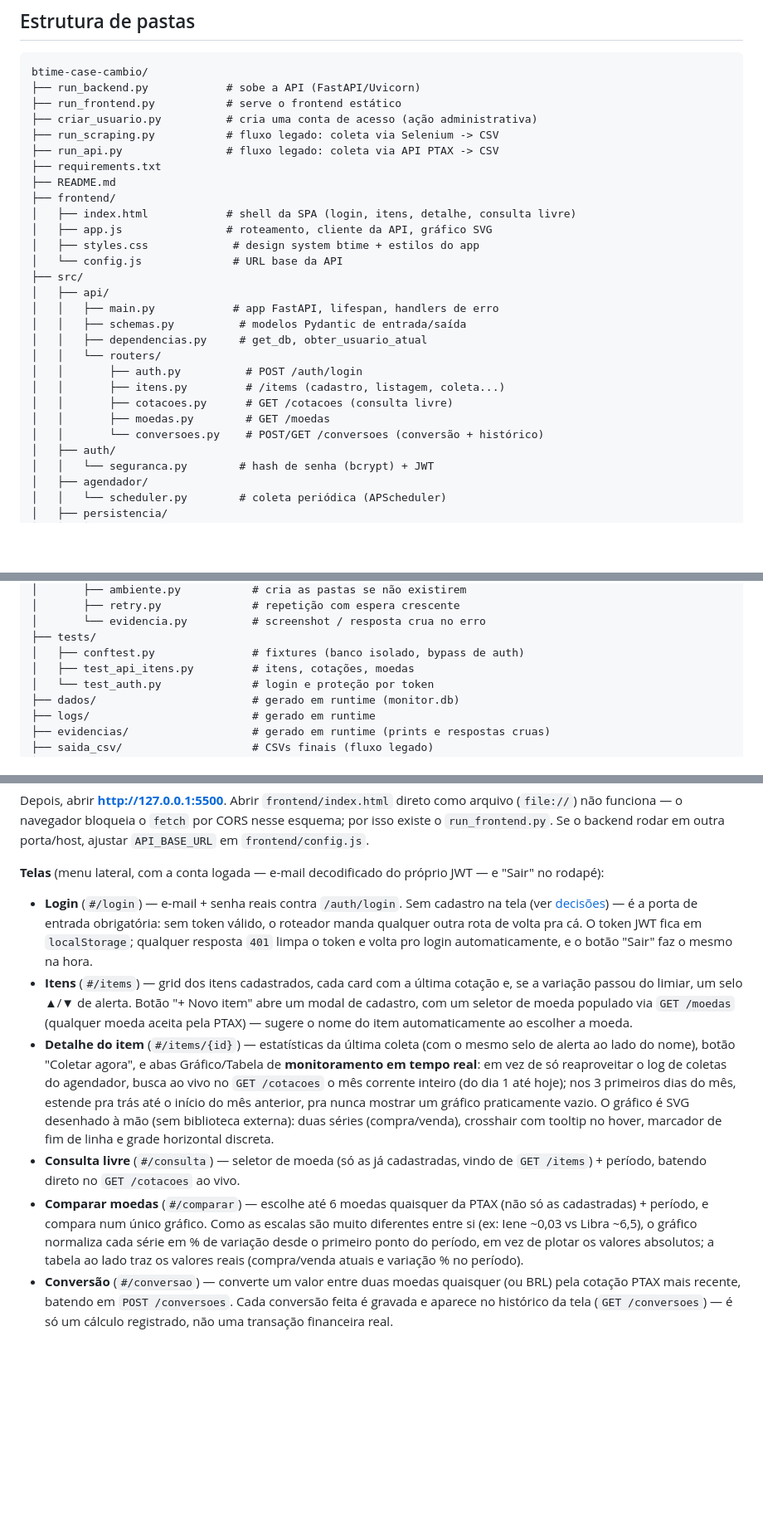
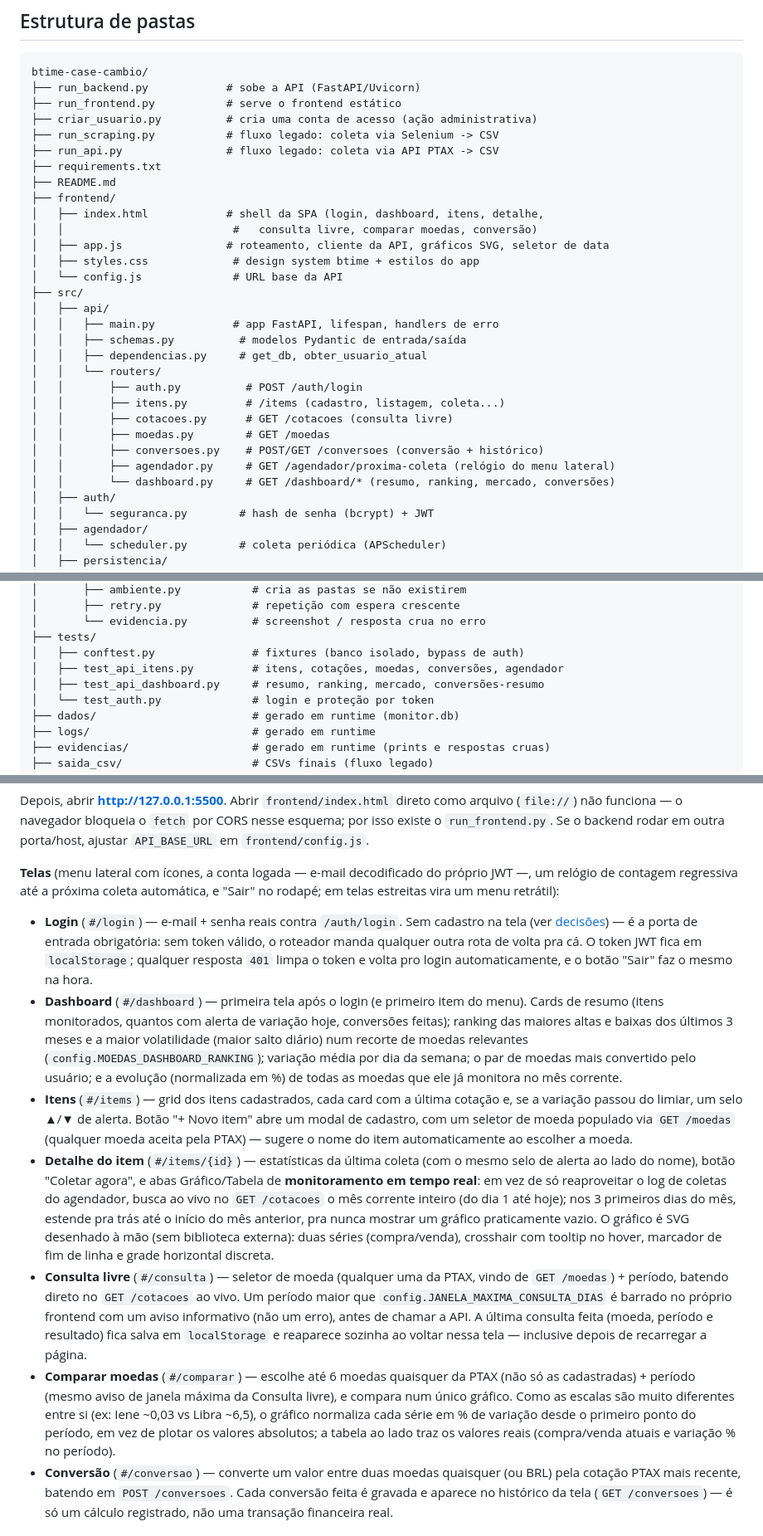
Before and after one commit to MuriMoreno/btime-case-cambio, a Markdown page: README.md, 3 parts joined by grey strips. Shown at 83% size. Rendered like a GitHub page; blank space fills up the shorter version.

```diff
--- a/README.md
+++ b/README.md
@@ -90,8 +91,9 @@ btime-case-cambio/
 ├── requirements.txt
 ├── README.md
 ├── frontend/
-│   ├── index.html            # shell da SPA (login, itens, detalhe, consulta livre)
-│   ├── app.js                # roteamento, cliente da API, gráfico SVG
+│   ├── index.html            # shell da SPA (login, dashboard, itens, detalhe,
+│   │                          #   consulta livre, comparar moedas, conversão)
+│   ├── app.js                # roteamento, cliente da API, gráficos SVG, seletor de data
 │   ├── styles.css             # design system btime + estilos do app
 │   └── config.js              # URL base da API
 ├── src/
@@ -104,7 +106,9 @@ btime-case-cambio/
 │   │       ├── itens.py         # /items (cadastro, listagem, coleta...)
 │   │       ├── cotacoes.py      # GET /cotacoes (consulta livre)
 │   │       ├── moedas.py        # GET /moedas
-│   │       └── conversoes.py    # POST/GET /conversoes (conversão + histórico)
+│   │       ├── conversoes.py    # POST/GET /conversoes (conversão + histórico)
+│   │       ├── agendador.py     # GET /agendador/proxima-coleta (relógio do menu lateral)
+│   │       └── dashboard.py     # GET /dashboard/* (resumo, ranking, mercado, conversões)
 │   ├── auth/
 │   │   └── seguranca.py        # hash de senha (bcrypt) + JWT
 │   ├── agendador/
@@ -133,7 +137,8 @@ btime-case-cambio/
 │       └── evidencia.py          # screenshot / resposta crua no erro
 ├── tests/
 │   ├── conftest.py               # fixtures (banco isolado, bypass de auth)
-│   ├── test_api_itens.py         # itens, cotações, moedas
+│   ├── test_api_itens.py         # itens, cotações, moedas, conversões, agendador
+│   ├── test_api_dashboard.py     # resumo, ranking, mercado, conversões-resumo
 │   └── test_auth.py              # login e proteção por token
 ├── dados/                        # gerado em runtime (monitor.db)
 ├── logs/                         # gerado em runtime
@@ -190,13 +195,14 @@ python run_frontend.py
 
 Depois, abrir **http://127.0.0.1:5500**. Abrir `frontend/index.html` direto como arquivo (`file://`) não funciona — o navegador bloqueia o `fetch` por CORS nesse esquema; por isso existe o `run_frontend.py`. Se o backend rodar em outra porta/host, ajustar `API_BASE_URL` em `frontend/config.js`.
 
-**Telas** (menu lateral, com a conta logada — e-mail decodificado do próprio JWT — e "Sair" no rodapé):
+**Telas** (menu lateral com ícones, a conta logada — e-mail decodificado do próprio JWT —, um relógio de contagem regressiva até a próxima coleta automática, e "Sair" no rodapé; em telas estreitas vira um menu retrátil):
 
 - **Login** (`#/login`) — e-mail + senha reais contra `/auth/login`. Sem cadastro na tela (ver [decisões](#decisões-técnicas-e-por-quê)) — é a porta de entrada obrigatória: sem token válido, o roteador manda qualquer outra rota de volta pra cá. O token JWT fica em `localStorage`; qualquer resposta `401` limpa o token e volta pro login automaticamente, e o botão "Sair" faz o mesmo na hora.
+- **Dashboard** (`#/dashboard`) — primeira tela após o login (e primeiro item do menu). Cards de resumo (itens monitorados, quantos com alerta de variação hoje, conversões feitas); ranking das maiores altas e baixas dos últimos 3 meses e a maior volatilidade (maior salto diário) num recorte de moedas relevantes (`config.MOEDAS_DASHBOARD_RANKING`); variação média por dia da semana; o par de moedas mais convertido pelo usuário; e a evolução (normalizada em %) de todas as moedas que ele já monitora no mês corrente.
 - **Itens** (`#/items`) — grid dos itens cadastrados, cada card com a última cotação e, se a variação passou do limiar, um selo ▲/▼ de alerta. Botão "+ Novo item" abre um modal de cadastro, com um seletor de moeda populado via `GET /moedas` (qualquer moeda aceita pela PTAX) — sugere o nome do item automaticamente ao escolher a moeda.
 - **Detalhe do item** (`#/items/{id}`) — estatísticas da última coleta (com o mesmo selo de alerta ao lado do nome), botão "Coletar agora", e abas Gráfico/Tabela de **monitoramento em tempo real**: em vez de só reaproveitar o log de coletas do agendador, busca ao vivo no `GET /cotacoes` o mês corrente inteiro (do dia 1 até hoje); nos 3 primeiros dias do mês, estende pra trás até o início do mês anterior, pra nunca mostrar um gráfico praticamente vazio. O gráfico é SVG desenhado à mão (sem biblioteca externa): duas séries (compra/venda), crosshair com tooltip no hover, marcador de fim de linha e grade horizontal discreta.
-- **Consulta livre** (`#/consulta`) — seletor de moeda (só as já cadastradas, vindo de `GET /items`) + período, batendo direto no `GET /cotacoes` ao vivo.
-- **Comparar moedas** (`#/comparar`) — escolhe até 6 moedas quaisquer da PTAX (não só as cadastradas) + período, e compara num único gráfico. Como as escalas são muito diferentes entre si (ex: Iene ~0,03 vs Libra ~6,5), o gráfico normaliza cada série em % de variação desde o primeiro ponto do período, em vez de plotar os valores absolutos; a tabela ao lado traz os valores reais (compra/venda atuais e variação % no período).
+- **Consulta livre** (`#/consulta`) — seletor de moeda (qualquer uma da PTAX, vindo de `GET /moedas`) + período, batendo direto no `GET /cotacoes` ao vivo. Um período maior que `config.JANELA_MAXIMA_CONSULTA_DIAS` é barrado no próprio frontend com um aviso informativo (não um erro), antes de chamar a API. A última consulta feita (moeda, período e resultado) fica salva em `localStorage` e reaparece sozinha ao voltar nessa tela — inclusive depois de recarregar a página.
+- **Comparar moedas** (`#/comparar`) — escolhe até 6 moedas quaisquer da PTAX (não só as cadastradas) + período (mesmo aviso de janela máxima da Consulta livre), e compara num único gráfico. Como as escalas são muito diferentes entre si (ex: Iene ~0,03 vs Libra ~6,5), o gráfico normaliza cada série em % de variação desde o primeiro ponto do período, em vez de plotar os valores absolutos; a tabela ao lado traz os valores reais (compra/venda atuais e variação % no período).
 - **Conversão** (`#/conversao`) — converte um valor entre duas moedas quaisquer (ou BRL) pela cotação PTAX mais recente, batendo em `POST /conversoes`. Cada conversão feita é gravada e aparece no histórico da tela (`GET /conversoes`) — é só um cálculo registrado, não uma transação financeira real.
 
 ## Endpoints da API
```
Also changed, not shown: other parts of README.md (+21 -11 lines).
